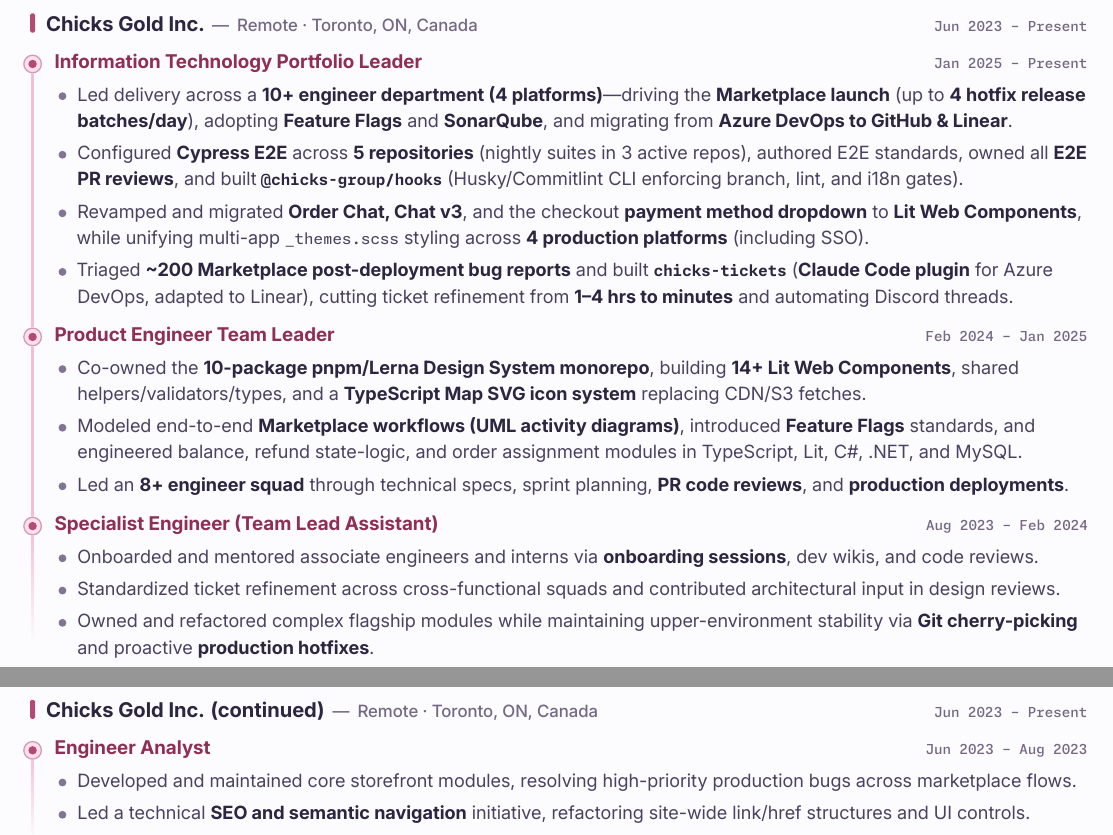
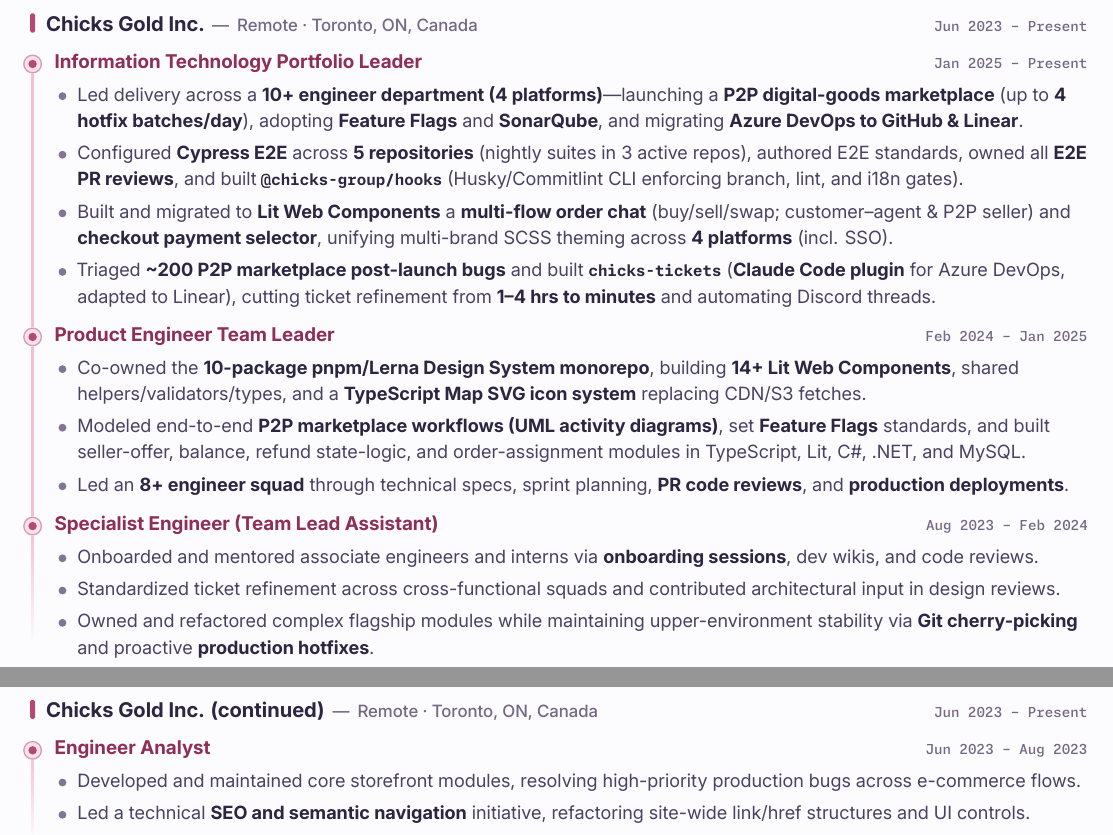
Before and after one commit to nathievzm/resume, a LaTeX CV (src/resume.tex, which reads src/sections/en/experience.tex): two parts of pages 1 and 2 of 2, joined at a grey line, cut so that both start at the same text. Compiled offline with LuaLaTeX; a LaTeX package or settings file that is missing is left out.

Commit message:
docs(experience): clarify P2P marketplace and order chat context

```diff
--- a/src/sections/en/experience.tex
+++ b/src/sections/en/experience.tex
@@ -12,17 +12,17 @@
 
 \begin{TimelineRole}{Information Technology Portfolio Leader}{Jan 2025 – Present}
     \begin{itemize}
-        \item Led delivery across a \TextStrong{10+ engineer department (4 platforms)}—driving the \TextStrong{Marketplace launch} (up to \TextStrong{4 hotfix release batches/day}), adopting \TextStrong{Feature Flags} and \TextStrong{SonarQube}, and migrating from \TextStrong{Azure DevOps to GitHub \& Linear}.
+        \item Led delivery across a \TextStrong{10+ engineer department (4 platforms)}—launching a \TextStrong{P2P digital-goods marketplace} (up to \TextStrong{4 hotfix batches/day}), adopting \TextStrong{Feature Flags} and \TextStrong{SonarQube}, and migrating \TextStrong{Azure DevOps to GitHub \& Linear}.
         \item Configured \TextStrong{Cypress E2E} across \TextStrong{5 repositories} (nightly suites in 3 active repos), authored E2E standards, owned all \TextStrong{E2E PR reviews}, and built \texttt{\TextStrong{@chicks-group/hooks}} (Husky/Commitlint CLI enforcing branch, lint, and i18n gates).
-        \item Revamped and migrated \TextStrong{Order Chat, Chat v3}, and the checkout \TextStrong{payment method dropdown} to \TextStrong{Lit Web Components}, while unifying multi-app \texttt{\_themes.scss} styling across \TextStrong{4 production platforms} (including SSO).
-        \item Triaged \TextStrong{\textasciitilde{}200 Marketplace post-deployment bug reports} and built \texttt{\TextStrong{chicks-tickets}} (\TextStrong{Claude Code plugin} for Azure DevOps, adapted to Linear), cutting ticket refinement from \TextStrong{1--4 hrs to minutes} and automating Discord threads.
+        \item Built and migrated to \TextStrong{Lit Web Components} a \TextStrong{multi-flow order chat} (buy/sell/swap; customer–agent \& P2P seller) and \TextStrong{checkout payment selector}, unifying multi-brand SCSS theming across \TextStrong{4 platforms} (incl. SSO).
+        \item Triaged \TextStrong{\textasciitilde{}200 P2P marketplace post-launch bugs} and built \texttt{\TextStrong{chicks-tickets}} (\TextStrong{Claude Code plugin} for Azure DevOps, adapted to Linear), cutting ticket refinement from \TextStrong{1--4 hrs to minutes} and automating Discord threads.
     \end{itemize}
 \end{TimelineRole}
 
 \begin{TimelineRole}{Product Engineer Team Leader}{Feb 2024 – Jan 2025}
     \begin{itemize}
         \item Co-owned the \TextStrong{10-package pnpm/Lerna Design System monorepo}, building \TextStrong{14+ Lit Web Components}, shared helpers/validators/types, and a \TextStrong{TypeScript Map SVG icon system} replacing CDN/S3 fetches.
-        \item Modeled end-to-end \TextStrong{Marketplace workflows (UML activity diagrams)}, introduced \TextStrong{Feature Flags} standards, and engineered balance, refund state-logic, and order assignment modules in TypeScript, Lit, C\#, .NET, and MySQL.
+        \item Modeled end-to-end \TextStrong{P2P marketplace workflows (UML activity diagrams)}, set \TextStrong{Feature Flags} standards, and built seller-offer, balance, refund state-logic, and order-assignment modules in TypeScript, Lit, C\#, .NET, and MySQL.
         \item Led an \TextStrong{8+ engineer squad} through technical specs, sprint planning, \TextStrong{PR code reviews}, and \TextStrong{production deployments}.
     \end{itemize}
 \end{TimelineRole}
@@ -40,7 +40,7 @@
 
 \begin{TimelineRole}[last]{Engineer Analyst}{Jun 2023 – Aug 2023}
     \begin{itemize}
-        \item Developed and maintained core storefront modules, resolving high-priority production bugs across marketplace flows.
+        \item Developed and maintained core storefront modules, resolving high-priority production bugs across e-commerce flows.
         \item Led a technical \TextStrong{SEO and semantic navigation} initiative, refactoring site-wide link/href structures and UI controls.
         \item Refined engineering tickets into clear acceptance criteria and reviewed Pull Requests from junior developers and interns.
     \end{itemize}
```
Also changed, not shown: src/sections/es/experience.tex (+5 -5 lines).
